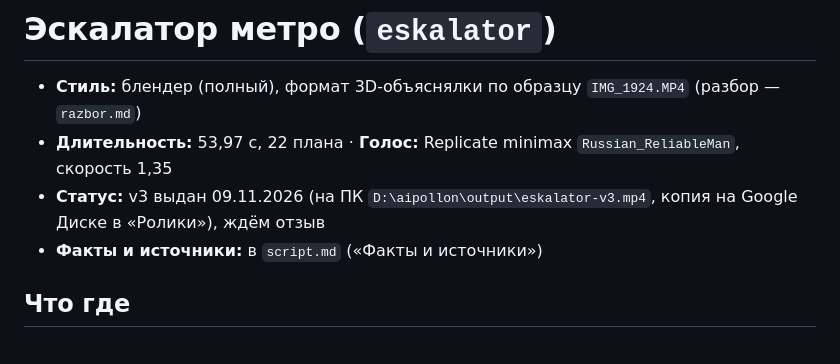
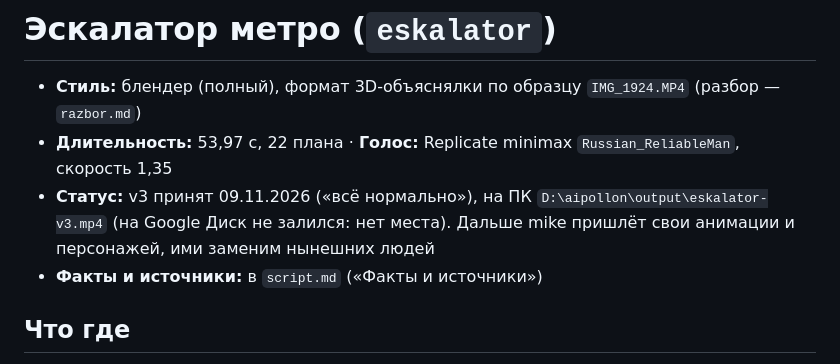
Before and after one commit to mishakablov-ops/filekinemabenzsn, a Markdown page: projects/eskalator/README.md, the part around the change. Drawn GitHub-style.

Commit message:
Эскалатор: v3 принят mike 09.11, ждём его анимации и персонажей
Co-Authored-By: Claude Opus 5.5 <noreply@anthropic.com>
Claude-Session: https://claude.ai/code/session_0149vfva9zMX13seZGvpKwfe

```diff
--- a/projects/eskalator/README.md
+++ b/projects/eskalator/README.md
@@ -2,7 +2,7 @@
 
 - **Стиль:** блендер (полный), формат 3D-объяснялки по образцу `IMG_1924.MP4` (разбор — `razbor.md`)
 - **Длительность:** 53,97 с, 22 плана · **Голос:** Replicate minimax `Russian_ReliableMan`, скорость 1,35
-- **Статус:** v3 выдан 09.11.2026 (на ПК `D:\aipollon\output\eskalator-v3.mp4`, копия на Google Диске в «Ролики»), ждём отзыв
+- **Статус:** v3 принят 09.11.2026 («всё нормально»), на ПК `D:\aipollon\output\eskalator-v3.mp4` (на Google Диск не залился: нет места). Дальше mike пришлёт свои анимации и персонажей, ими заменим нынешних людей
 - **Факты и источники:** в `script.md` («Факты и источники»)
 
 ## Что где
```
Also changed, not shown: output/README.md (+1 -1 lines).
